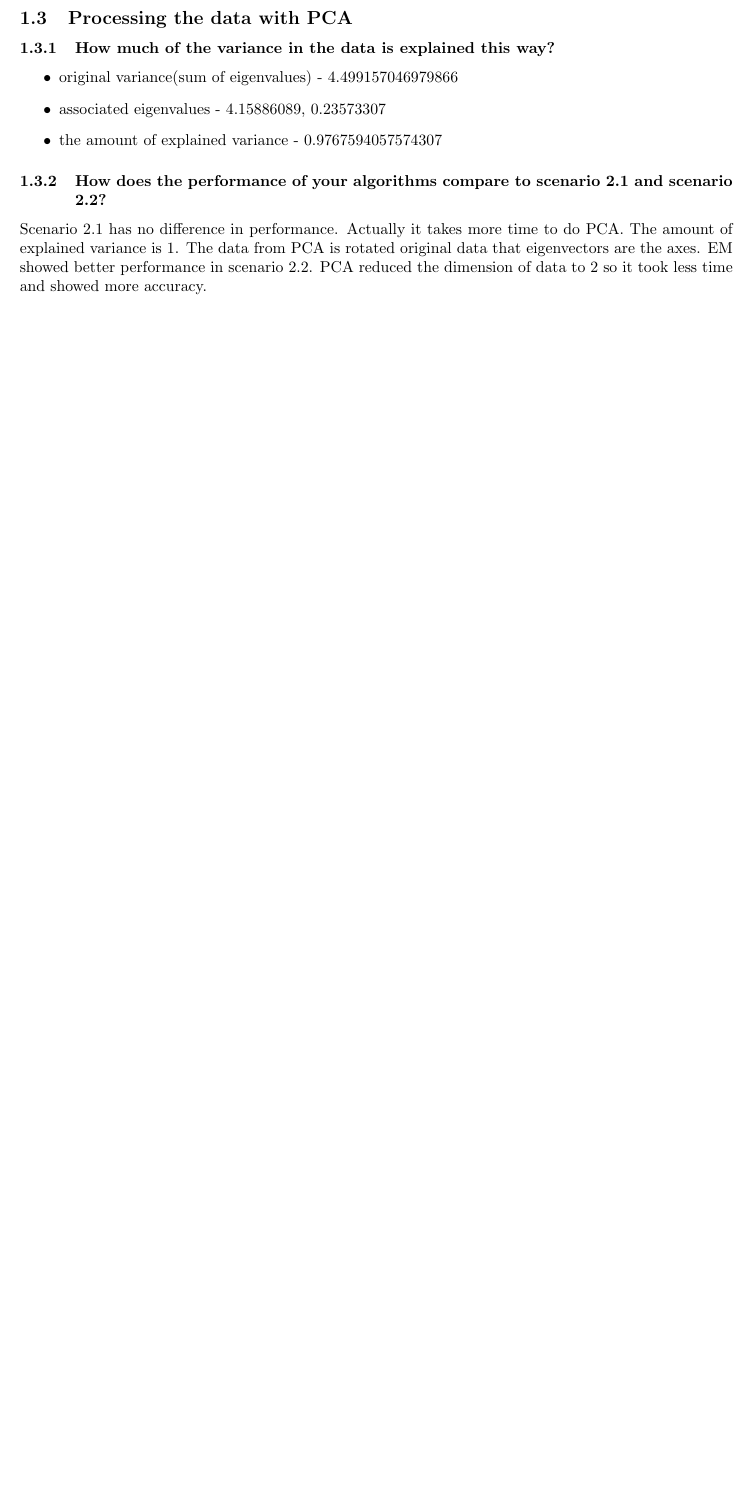
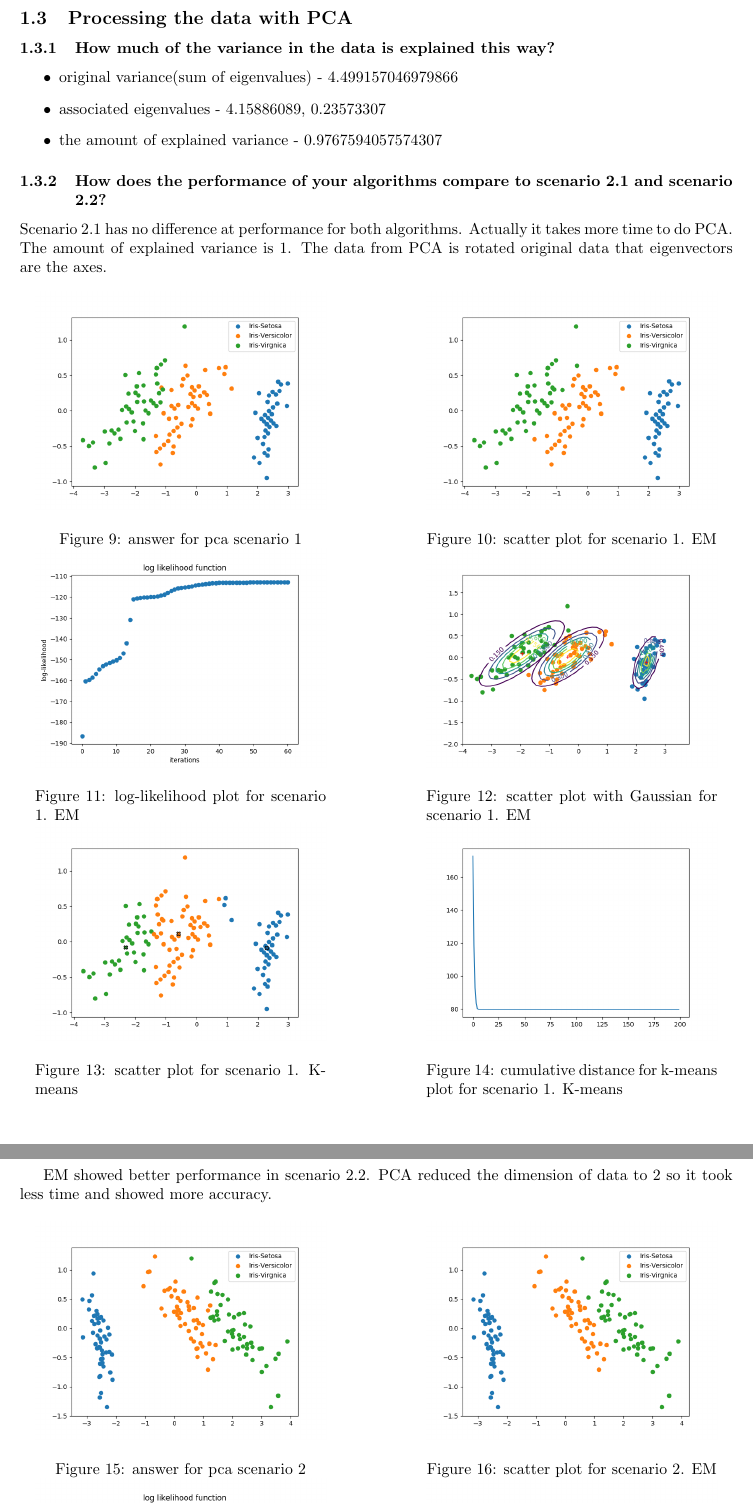
Before and after one commit to alex4864/CI-Assignment-5, a LaTeX problem sheet (report/hw5-LeeShadleyLee.tex): part of page 5 of 5 before the commit and two parts of pages 6 and 7 of 9 after it, the two joined at a grey line, cut so that both start at the same text, the shorter picture padded with empty space. Compiled offline with pdfLaTeX.

Commit message:
added pca result figures in report

```diff
--- a/report/hw5-LeeShadleyLee.tex
+++ b/report/hw5-LeeShadleyLee.tex
@@ -117,9 +118,52 @@
           \item associated eigenvalues - 4.15886089, 0.23573307
           \item the amount of explained variance - 0.9767594057574307
         \end{itemize}
-	\subsubsection{How does the performance of your algorithms compare to scenario 2.1 and scenario 2.2?}
-          Scenario 2.1 has no difference in performance. Actually it takes more time to do PCA.
+        \subsubsection{How does the performance of your algorithms compare to scenario 2.1 and scenario 2.2?}
+
+          Scenario 2.1 has no difference at performance for both algorithms. Actually it takes more time to do PCA.
           The amount of explained variance is 1. The data from PCA is rotated original data that eigenvectors are the axes.
-          EM showed better performance in scenario 2.2. PCA reduced the dimension of data to 2 so it took less time and showed more accuracy.
-	\subsubsection{Apply PCA with whitening, so that the transformed data has zero mean and a unit covariance matrix. How does this inﬂuence the choice of your initialization?}
 
+          \begin{figure}[h!]
+            \centering
+            \begin{minipage}[t]{6.5cm}
+              \includegraphics[width=1.0\textwidth]{pca_em_1_ans.png}
+              \caption{answer for pca scenario 1}
+            \end{minipage}
+            \hspace{2cm}
+            \begin{minipage}[t]{6.5cm}
+              \includegraphics[width=1.0\textwidth]{pca_em_1_1.png}
+              \caption{scatter plot for scenario 1. EM}
+            \end{minipage}
+            \begin{minipage}[t]{6.5cm}
+              \includegraphics[width=1.0\textwidth]{pca_em_1_2.png}
+              \caption{log-likelihood plot for scenario 1. EM}
+            \end{minipage}
+            \hspace{2cm}
+            \begin{minipage}[t]{6.5cm}
+              \includegraphics[width=1.0\textwidth]{pca_em_1_3.png}
+              \caption{scatter plot with Gaussian for scenario 1. EM}
+            \end{minipage}
+            \begin{minipage}[t]{6.5cm}
+              \includegraphics[width=1.0\textwidth]{pca_k_1_1.png}
+              \caption{scatter plot for scenario 1. K-means}
+            \end{minipage}
+            \hspace{2cm}
+            \begin{minipage}[t]{6.5cm}
+              \includegraphics[width=1.0\textwidth]{pca_k_1_2.png}
+              \caption{cumulative distance for k-means plot for scenario 1. K-means}
+            \end{minipage}
+          \end{figure}
+
+        EM showed better performance in scenario 2.2. PCA reduced the dimension of data to 2 so it took less time and showed more accuracy.
+
+        \begin{figure}[h!]
+            \centering
+            \begin{minipage}[t]{6.5cm}
+              \includegraphics[width=1.0\textwidth]{pca_em_2_ans.png}
+              \caption{answer for pca scenario 2}
+            \end{minipage}
+            \hspace{2cm}
+            \begin{minipage}[t]{6.5cm}
+              \includegraphics[width=1.0\textwidth]{pca_em_2_1.png}
+              \caption{scatter plot for scenario 2. EM}
+            \end{minipage}
@@ -126,3 +187,9 @@
+            \end{minipage}
+        \end{figure}
+        \clearpage
+	\subsubsection{Apply PCA with whitening, so that the transformed data has zero mean and a unit covariance matrix. How does this influence the choice of your initialization?}
+
+        \clearpage
 	\section{Samples from a Gaussian Mixture Model}
 	\subsection{Write a function Y = sample-GMM(alpha, mu, cov, N)}
 	\subsection{Using a GMM of your choice$ (K > 3)$, demonstrate the correctness of your function}
```
Also changed, not shown: report/hw5-LeeShadleyLee.pdf, report/pca_k_1_1.png (added), report/pca_k_1_2.png (added), report/pca_k_2_2.png, report/hw5-LeeShadleyLee.tex (18 more changed lines).
